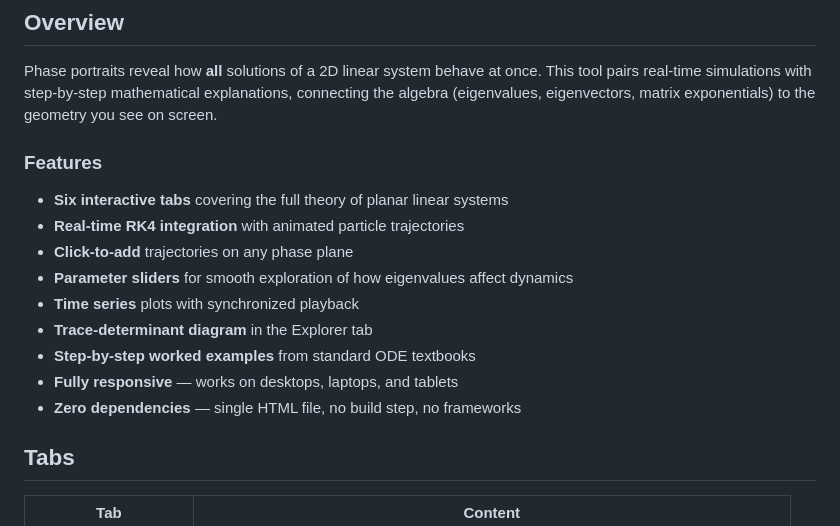
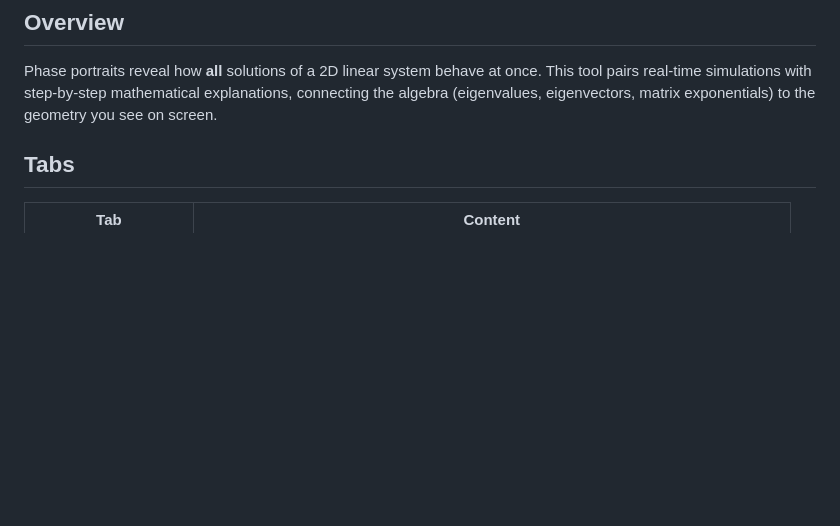
Before and after one commit to ayman-alashkar/phase_portrait, a Markdown page: README.md, the part around the change. Drawn GitHub-style; blank space fills up the shorter version.

```diff
--- a/README.md
+++ b/README.md
@@ -14,17 +14,6 @@ An interactive educational tool for visualizing and understanding phase portrait
 
 Phase portraits reveal how **all** solutions of a 2D linear system behave at once. This tool pairs real-time simulations with step-by-step mathematical explanations, connecting the algebra (eigenvalues, eigenvectors, matrix exponentials) to the geometry you see on screen.
 
-### Features
-
-- **Six interactive tabs** covering the full theory of planar linear systems
-- **Real-time RK4 integration** with animated particle trajectories
-- **Click-to-add** trajectories on any phase plane
-- **Parameter sliders** for smooth exploration of how eigenvalues affect dynamics
-- **Time series** plots with synchronized playback
-- **Trace-determinant diagram** in the Explorer tab
-- **Step-by-step worked examples** from standard ODE textbooks
-- **Fully responsive** — works on desktops, laptops, and tablets
-- **Zero dependencies** — single HTML file, no build step, no frameworks
 
 ## Tabs
 
```
